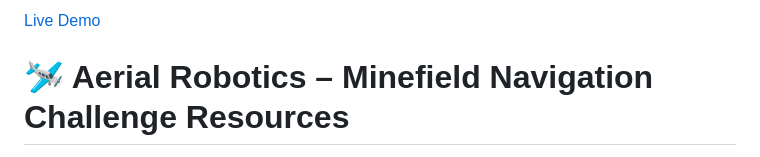
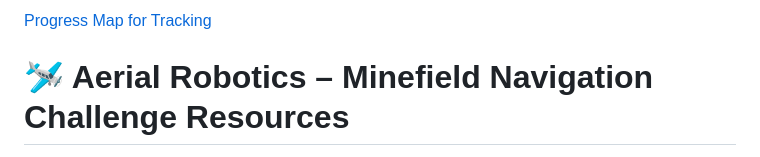
Before and after one commit to prabhuparth442/Gujcost-Robofest-Resource-IITBBS, a Markdown page: README.md, the part around the change. Drawn GitHub-style.

```diff
--- a/README.md
+++ b/README.md
@@ -1,4 +1,4 @@
-[Live Demo](https://prabhuparth442.github.io/Gujcost-Robofest-Resource-IITBBS/index.html)
+[Progress Map for Tracking](https://prabhuparth442.github.io/Gujcost-Robofest-Resource-IITBBS/index.html)
 
 
 # 🛩️ Aerial Robotics – Minefield Navigation Challenge Resources
```
